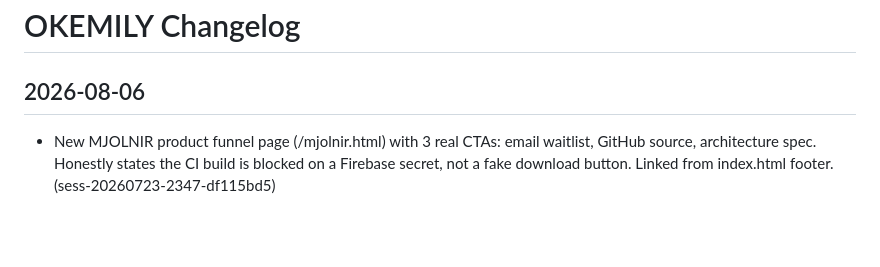
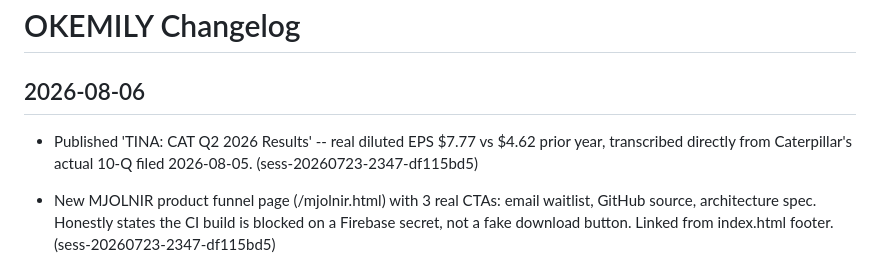
Before and after one commit to emilyspringerton/OKEMILY, a Markdown page: CHANGELOG.md, the part around the change. GitHub-like rendering; blank space fills up the shorter version.

Commit message:
changelog(OKEMILY): Published 'TINA: CAT Q2 2026 Results' -- real diluted EPS $…

```diff
--- a/CHANGELOG.md
+++ b/CHANGELOG.md
@@ -1,6 +1,7 @@
 # OKEMILY Changelog
 
 ## 2026-08-06
+- Published 'TINA: CAT Q2 2026 Results' -- real diluted EPS $7.77 vs $4.62 prior year, transcribed directly from Caterpillar's actual 10-Q filed 2026-08-05. (sess-20260723-2347-df115bd5)
 - New MJOLNIR product funnel page (/mjolnir.html) with 3 real CTAs: email waitlist, GitHub source, architecture spec. Honestly states the CI build is blocked on a Firebase secret, not a fake download button. Linked from index.html footer. (sess-20260723-2347-df115bd5)
 - Published 'Field Report: Two Doors' (author: The Duck) -- real socket-level (ss, no root) reconnaissance of EINHORN_SURVIVAL's real Java/Bedrock ports, honest about the root-access limit on full packet capture. (sess-20260723-2347-df115bd5)
 - Published 'Mid-Piano Presents: The Wall, Undefeated' -- the gang watches the founder play GTA7, grounded in the real server log (zero Field Offices claimed server-wide, repeated real deaths incl. suffocating in a wall). (sess-20260723-2347-df115bd5)
```
